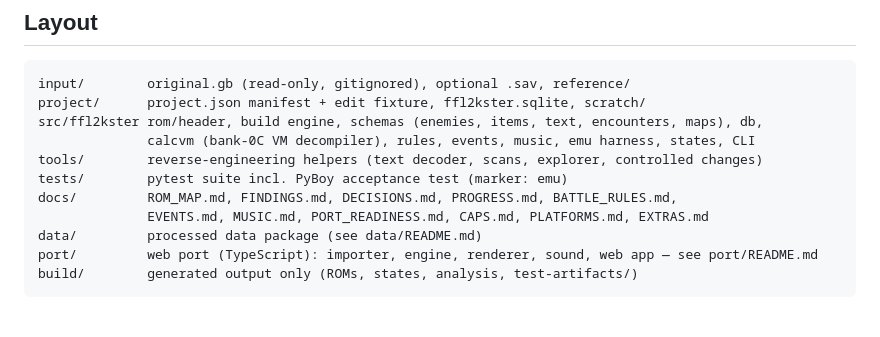
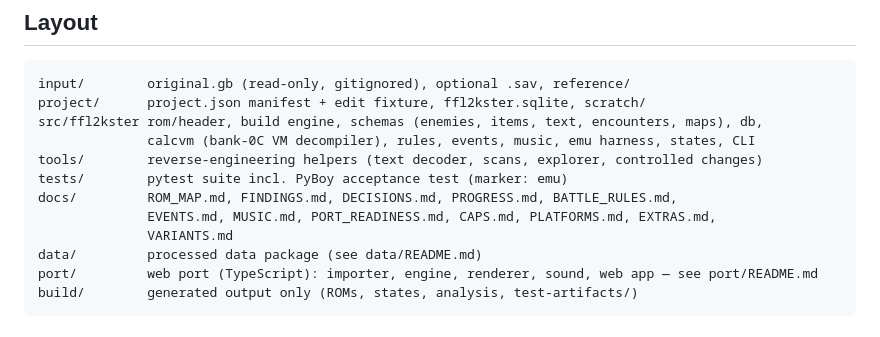
Before and after one commit to AznIronMan/FFL2kster, a Markdown page: README.md, the part around the change. Drawn GitHub-style.

```diff
--- a/README.md
+++ b/README.md
@@ -80,7 +80,8 @@ src/ffl2kster rom/header, build engine, schemas (enemies, items, text, encounter
 tools/        reverse-engineering helpers (text decoder, scans, explorer, controlled changes)
 tests/        pytest suite incl. PyBoy acceptance test (marker: emu)
 docs/         ROM_MAP.md, FINDINGS.md, DECISIONS.md, PROGRESS.md, BATTLE_RULES.md,
-              EVENTS.md, MUSIC.md, PORT_READINESS.md, CAPS.md, PLATFORMS.md, EXTRAS.md
+              EVENTS.md, MUSIC.md, PORT_READINESS.md, CAPS.md, PLATFORMS.md, EXTRAS.md,
+              VARIANTS.md
 data/         processed data package (see data/README.md)
 port/         web port (TypeScript): importer, engine, renderer, sound, web app — see port/README.md
 build/        generated output only (ROMs, states, analysis, test-artifacts/)
```
Also changed, not shown: docs/VARIANTS.md (added, +25 -0 lines).
